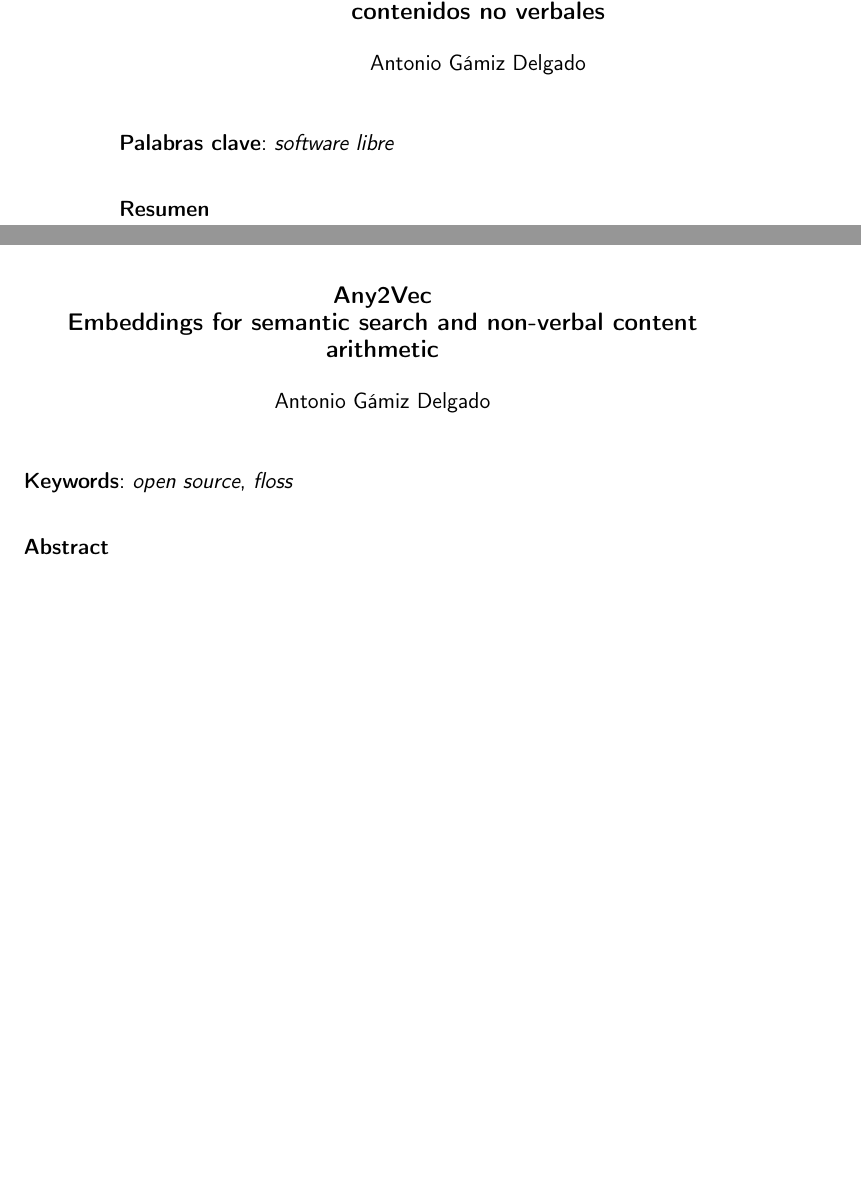
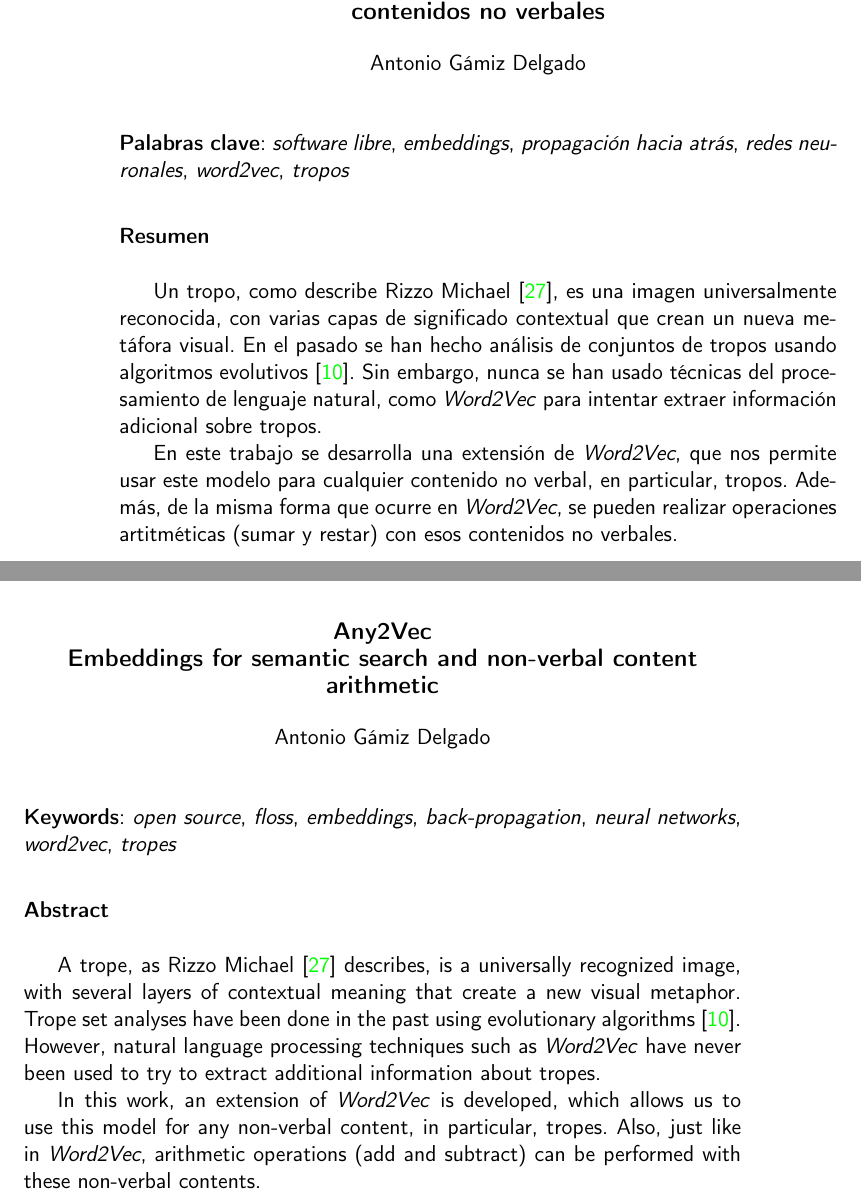
Before and after one commit to antoniogamiz/tfg, a LaTeX book (doc/proyecto.tex, which reads doc/prefacios/prefacio.tex): two parts of pages 2 and 3 of 67, joined at a grey line, cut so that both start at the same text, the shorter picture padded with empty space. Compiled offline with pdfLaTeX.

Commit message:
Add abstract, thanks, etc

```diff
--- a/doc/prefacios/prefacio.tex
+++ b/doc/prefacios/prefacio.tex
@@ -10,11 +10,21 @@ Antonio Gámiz Delgado \\
 %\vspace{0.7cm}
 
 \vspace{0.5cm}
-\noindent{\textbf{Palabras clave}: \textit{software libre}
+\noindent{\textbf{Palabras clave}: \textit{software libre}, \textit{embeddings}, \textit{propagación hacia atrás}, \textit{redes neuronales}, \textit{word2vec}, \textit{tropos}
 \vspace{0.7cm}
 
 \noindent{\textbf{Resumen}\\
 
+Un tropo, como describe Rizzo Michael \cite{rizzo2013art}, es una imagen
+universalmente reconocida, con varias capas de significado contextual que
+crean un nueva metáfora visual. En el pasado se han hecho análisis de conjuntos
+de tropos usando algoritmos evolutivos \cite{garcia2020startroper}. Sin embargo,
+nunca se han usado técnicas del procesamiento de lenguaje natural, como \textit{Word2Vec}
+para intentar extraer información adicional sobre tropos.
+
+En este trabajo se desarrolla una extensión de \textit{Word2Vec}, que nos permite usar este modelo
+para cualquier contenido no verbal, en particular, tropos. Además, de la misma forma que ocurre en \textit{Word2Vec},
+se pueden realizar operaciones artitméticas (sumar y restar) con esos contenidos no verbales.
 
 \cleardoublepage
 
@@ -25,11 +35,18 @@ Antonio Gámiz Delgado \\
 	Antonio Gámiz Delgado\\
 \end{center}
 \vspace{0.5cm}
-\noindent{\textbf{Keywords}: \textit{open source}, \textit{floss}
+\noindent{\textbf{Keywords}: \textit{open source}, \textit{floss}, \textit{embeddings}, \textit{back-propagation}, \textit{neural networks}, \textit{word2vec}, \textit{tropes}
 \vspace{0.7cm}
 
 \noindent{\textbf{Abstract}\\
 
+A trope, as Rizzo Michael \cite{rizzo2013art} describes, is a universally recognized image, with several layers of contextual meaning that create a new visual metaphor.
+Trope set analyses have been done in the past using evolutionary algorithms \cite{garcia2020startroper}. However, natural language processing techniques such as \textit{Word2Vec}
+have never been used to try to extract additional information about tropes.
+
+In this work, an extension of \textit{Word2Vec} is developed, which allows us to use this model
+for any non-verbal content, in particular, tropes. Also, just like in \textit{Word2Vec},
+arithmetic operations (add and subtract) can be performed with these non-verbal contents.
 
 \cleardoublepage
 
```
Also changed, not shown: doc/bibliografia.bib (+11 -0 lines), doc/portada/portada.tex (+2 -2 lines), doc/prefacios/prefacio.tex (2 more changed lines).
